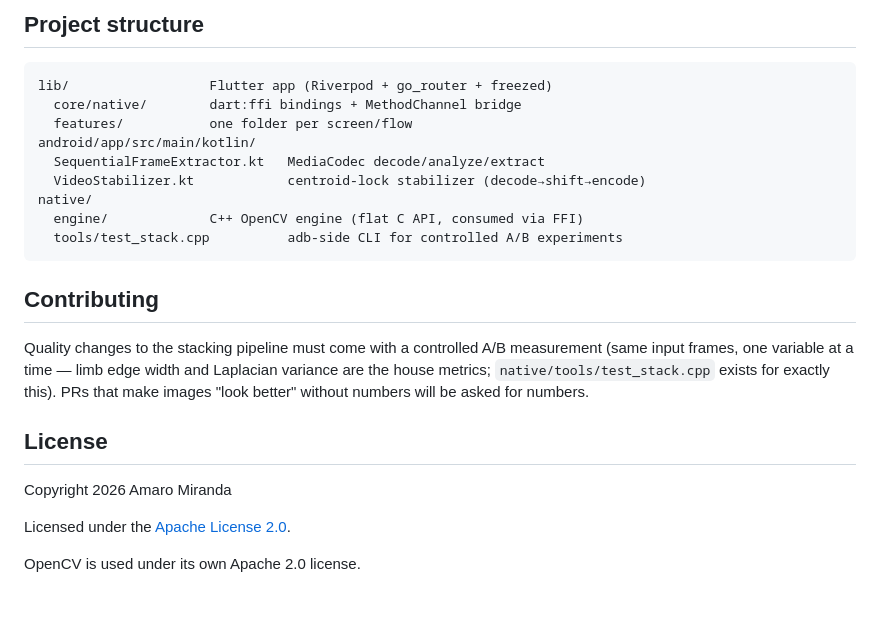
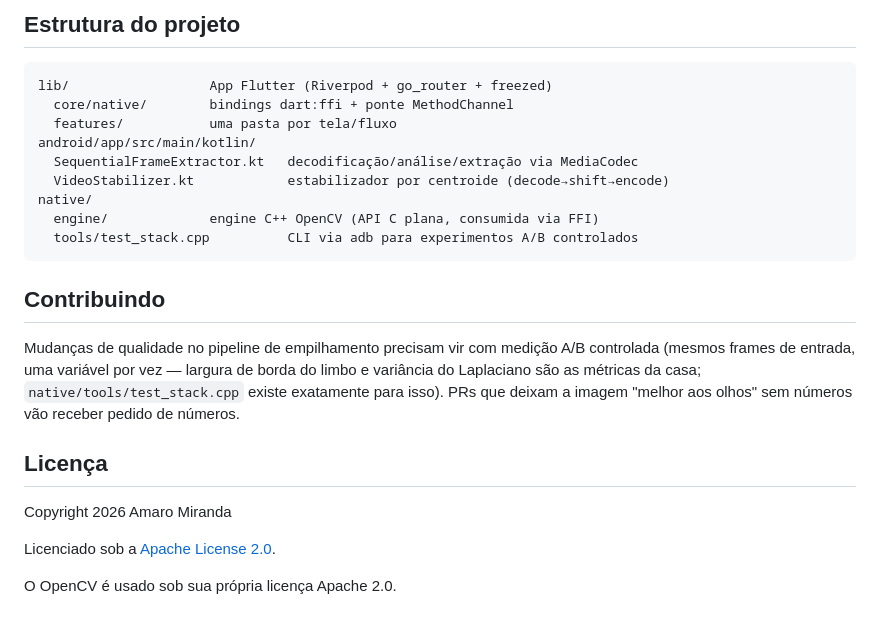
Before and after one commit to AmaroMiranda/lunar-stack, a Markdown page: README.md, the part around one of its changes. GitHub-like rendering.

Commit message:
Translate README to Portuguese and add release download link
Co-Authored-By: Claude Fable 5 <noreply@anthropic.com>

````diff
--- a/README.md
+++ b/README.md
@@ -87,30 +91,30 @@ iteration over `adb` is built alongside it in debug (never packaged).
 
-## Project structure
+## Estrutura do projeto
 
 ```
-lib/                  Flutter app (Riverpod + go_router + freezed)
-  core/native/        dart:ffi bindings + MethodChannel bridge
-  features/           one folder per screen/flow
+lib/                  App Flutter (Riverpod + go_router + freezed)
+  core/native/        bindings dart:ffi + ponte MethodChannel
+  features/           uma pasta por tela/fluxo
 android/app/src/main/kotlin/
-  SequentialFrameExtractor.kt   MediaCodec decode/analyze/extract
-  VideoStabilizer.kt            centroid-lock stabilizer (decode→shift→encode)
+  SequentialFrameExtractor.kt   decodificação/análise/extração via MediaCodec
+  VideoStabilizer.kt            estabilizador por centroide (decode→shift→encode)
 native/
-  engine/             C++ OpenCV engine (flat C API, consumed via FFI)
-  tools/test_stack.cpp          adb-side CLI for controlled A/B experiments
+  engine/             engine C++ OpenCV (API C plana, consumida via FFI)
+  tools/test_stack.cpp          CLI via adb para experimentos A/B controlados
 ```
 
-## Contributing
+## Contribuindo
 
-Quality changes to the stacking pipeline must come with a controlled A/B
-measurement (same input frames, one variable at a time — limb edge width and
-Laplacian variance are the house metrics; `native/tools/test_stack.cpp` exists
-for exactly this). PRs that make images "look better" without numbers will be
-asked for numbers.
+Mudanças de qualidade no pipeline de empilhamento precisam vir com medição A/B
+controlada (mesmos frames de entrada, uma variável por vez — largura de borda
+do limbo e variância do Laplaciano são as métricas da casa;
+`native/tools/test_stack.cpp` existe exatamente para isso). PRs que deixam a
+imagem "melhor aos olhos" sem números vão receber pedido de números.
 
-## License
+## Licença
 
 Copyright 2026 Amaro Miranda
 
-Licensed under the [Apache License 2.0](LICENSE).
+Licenciado sob a [Apache License 2.0](LICENSE).
 
-OpenCV is used under its own Apache 2.0 license.
+O OpenCV é usado sob sua própria licença Apache 2.0.
````
Also changed, not shown: other parts of README.md (+59 -55 lines).
